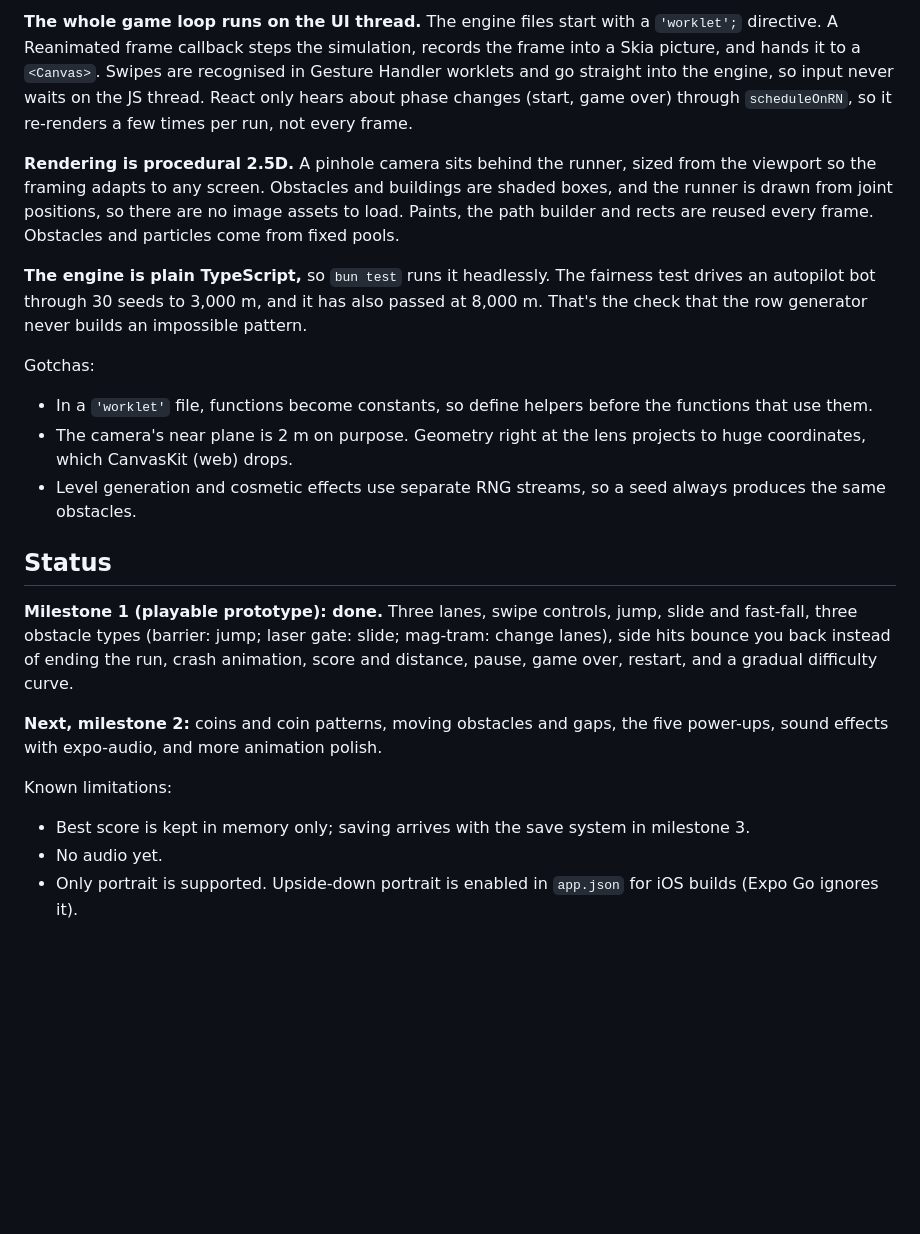
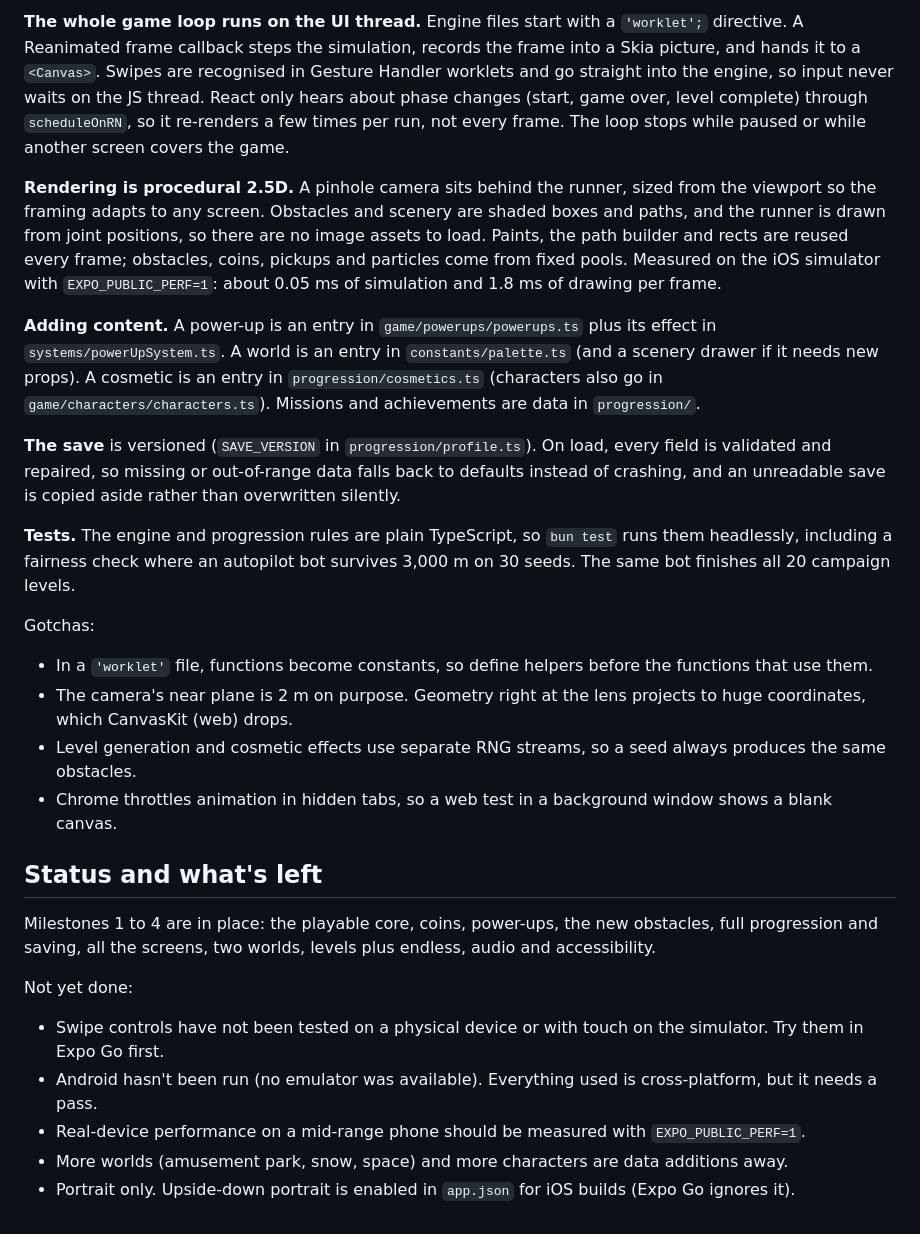
Before and after one commit to CMSOTO2/neon-rush, a Markdown page: README.md, the part around one of its changes. GitHub-like rendering; blank space fills up the shorter version.

````diff
--- a/README.md
+++ b/README.md
@@ -47,25 +83,30 @@ src/
 ```
 
-**The whole game loop runs on the UI thread.** The engine files start with a `'worklet';` directive. A Reanimated frame callback steps the simulation, records the frame into a Skia picture, and hands it to a `<Canvas>`. Swipes are recognised in Gesture Handler worklets and go straight into the engine, so input never waits on the JS thread. React only hears about phase changes (start, game over) through `scheduleOnRN`, so it re-renders a few times per run, not every frame.
+**The whole game loop runs on the UI thread.** Engine files start with a `'worklet';` directive. A Reanimated frame callback steps the simulation, records the frame into a Skia picture, and hands it to a `<Canvas>`. Swipes are recognised in Gesture Handler worklets and go straight into the engine, so input never waits on the JS thread. React only hears about phase changes (start, game over, level complete) through `scheduleOnRN`, so it re-renders a few times per run, not every frame. The loop stops while paused or while another screen covers the game.
 
-**Rendering is procedural 2.5D.** A pinhole camera sits behind the runner, sized from the viewport so the framing adapts to any screen. Obstacles and buildings are shaded boxes, and the runner is drawn from joint positions, so there are no image assets to load. Paints, the path builder and rects are reused every frame. Obstacles and particles come from fixed pools.
+**Rendering is procedural 2.5D.** A pinhole camera sits behind the runner, sized from the viewport so the framing adapts to any screen. Obstacles and scenery are shaded boxes and paths, and the runner is drawn from joint positions, so there are no image assets to load. Paints, the path builder and rects are reused every frame; obstacles, coins, pickups and particles come from fixed pools. Measured on the iOS simulator with `EXPO_PUBLIC_PERF=1`: about 0.05 ms of simulation and 1.8 ms of drawing per frame.
 
-**The engine is plain TypeScript,** so `bun test` runs it headlessly. The fairness test drives an autopilot bot through 30 seeds to 3,000 m, and it has also passed at 8,000 m. That's the check that the row generator never builds an impossible pattern.
+**Adding content.** A power-up is an entry in `game/powerups/powerups.ts` plus its effect in `systems/powerUpSystem.ts`. A world is an entry in `constants/palette.ts` (and a scenery drawer if it needs new props). A cosmetic is an entry in `progression/cosmetics.ts` (characters also go in `game/characters/characters.ts`). Missions and achievements are data in `progression/`.
+
+**The save** is versioned (`SAVE_VERSION` in `progression/profile.ts`). On load, every field is validated and repaired, so missing or out-of-range data falls back to defaults instead of crashing, and an unreadable save is copied aside rather than overwritten silently.
+
+**Tests.** The engine and progression rules are plain TypeScript, so `bun test` runs them headlessly, including a fairness check where an autopilot bot survives 3,000 m on 30 seeds. The same bot finishes all 20 campaign levels.
 
 Gotchas:
 
 - In a `'worklet'` file, functions become constants, so define helpers before the functions that use them.
 - The camera's near plane is 2 m on purpose. Geometry right at the lens projects to huge coordinates, which CanvasKit (web) drops.
 - Level generation and cosmetic effects use separate RNG streams, so a seed always produces the same obstacles.
+- Chrome throttles animation in hidden tabs, so a web test in a background window shows a blank canvas.
 
-## Status
+## Status and what's left
 
-**Milestone 1 (playable prototype): done.** Three lanes, swipe controls, jump, slide and fast-fall, three obstacle types (barrier: jump; laser gate: slide; mag-tram: change lanes), side hits bounce you back instead of ending the run, crash animation, score and distance, pause, game over, restart, and a gradual difficulty curve.
+Milestones 1 to 4 are in place: the playable core, coins, power-ups, the new obstacles, full progression and saving, all the screens, two worlds, levels plus endless, audio and accessibility.
 
-**Next, milestone 2:** coins and coin patterns, moving obstacles and gaps, the five power-ups, sound effects with expo-audio, and more animation polish.
+Not yet done:
 
-Known limitations:
-
-- Best score is kept in memory only; saving arrives with the save system in milestone 3.
-- No audio yet.
-- Only portrait is supported. Upside-down portrait is enabled in `app.json` for iOS builds (Expo Go ignores it).
+- Swipe controls have not been tested on a physical device or with touch on the simulator. Try them in Expo Go first.
+- Android hasn't been run (no emulator was available). Everything used is cross-platform, but it needs a pass.
+- Real-device performance on a mid-range phone should be measured with `EXPO_PUBLIC_PERF=1`.
+- More worlds (amusement park, snow, space) and more characters are data additions away.
+- Portrait only. Upside-down portrait is enabled in `app.json` for iOS builds (Expo Go ignores it).
````
Also changed, not shown: other parts of README.md (+48 -12 lines).
